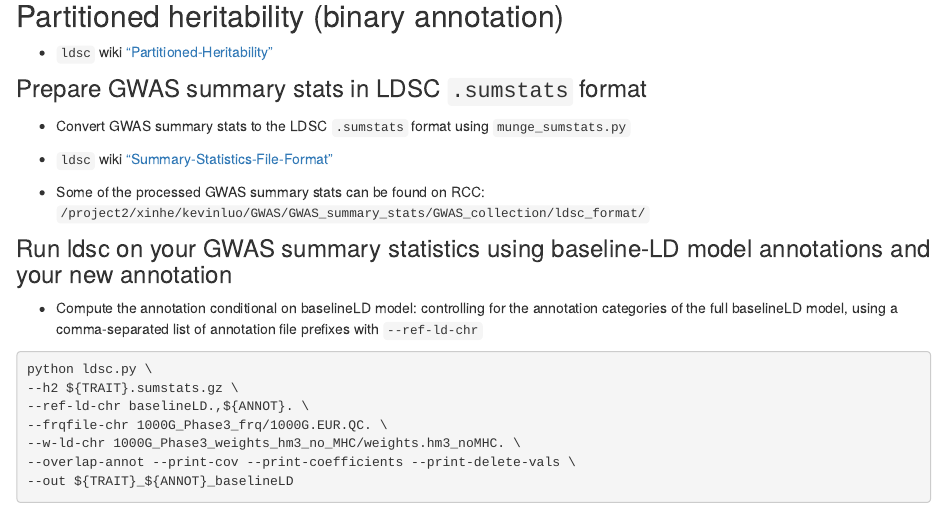
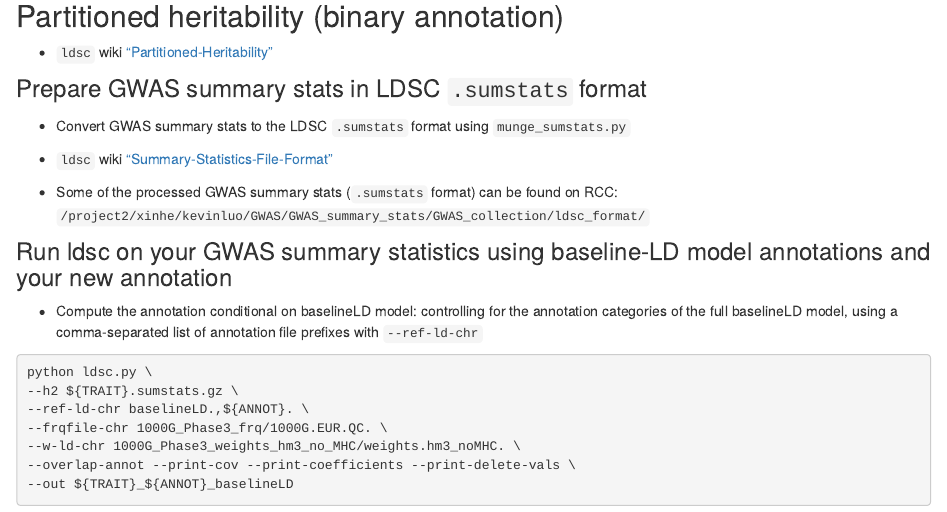
Before and after one commit to kevinlkx/analysis_pipelines, an R Markdown document (analysis/sldsc_pipeline.Rmd): the page in a window 1100 px wide, from 4070 px down. Rendered offline with R 4.5, knitr and Pandoc, with nearby package versions; drawn as R Markdown's standard HTML page in place of the format the file asks for.

Commit message:
wflow_publish("analysis/sldsc_pipeline.Rmd")

```diff
--- a/analysis/sldsc_pipeline.Rmd
+++ b/analysis/sldsc_pipeline.Rmd
@@ -223,7 +223,7 @@ done
 * Convert GWAS summary stats to the LDSC `.sumstats` format using `munge_sumstats.py`
 * `ldsc` wiki ["Summary-Statistics-File-Format"](https://github.com/bulik/ldsc/wiki/Partitioned-Heritability)
 
-* Some of the processed GWAS summary stats can be found on RCC:
+* Some of the processed GWAS summary stats (`.sumstats` format) can be found on RCC:
 `/project2/xinhe/kevinluo/GWAS/GWAS_summary_stats/GWAS_collection/ldsc_format/`
 
 ### Run ldsc on your GWAS summary statistics using baseline-LD model annotations and your new annotation
```
